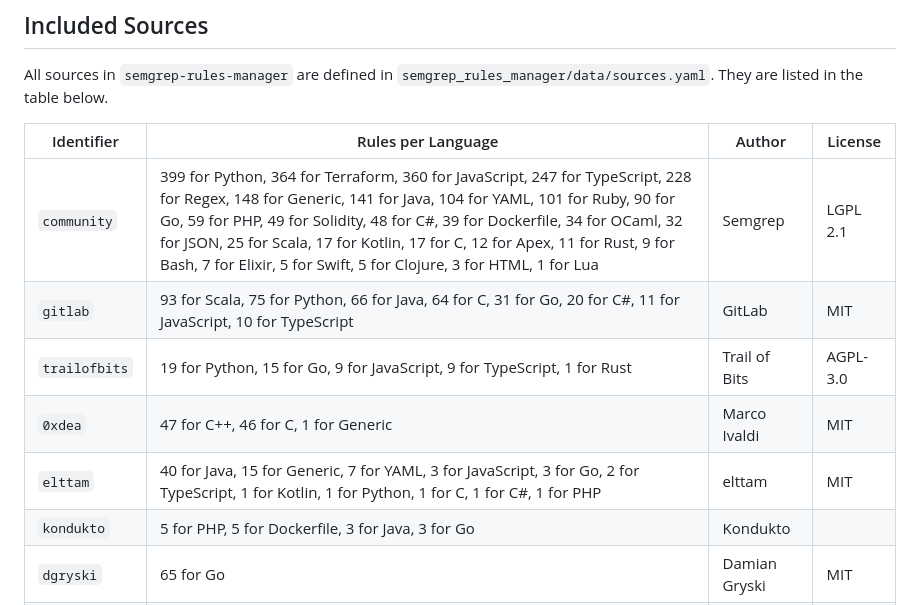
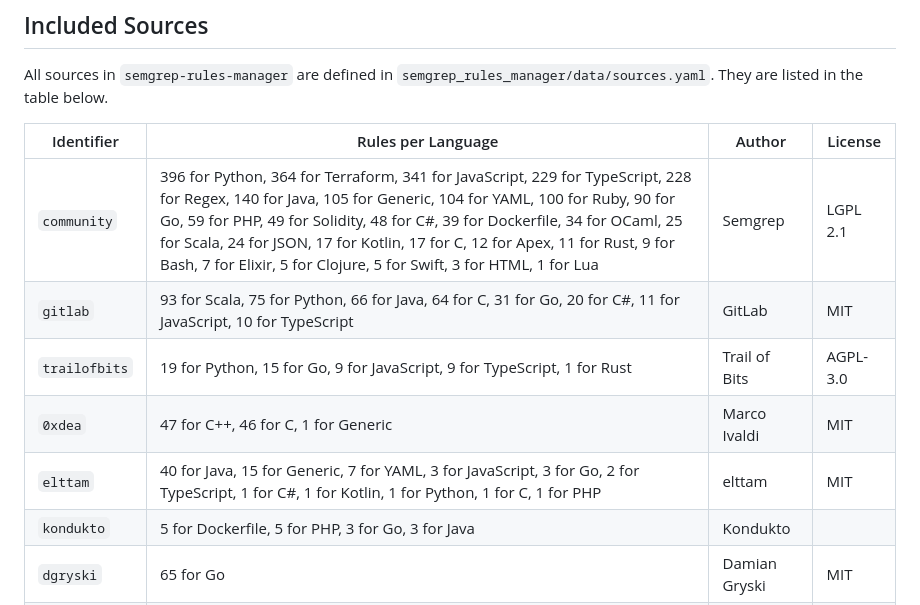
Before and after one commit to iosifache/semgrep-rules-manager, a Markdown page: README.md, the part around the change. Rendered like a GitHub page.

Commit message:
Updates READMEs and index of rule

```diff
--- a/README.md
+++ b/README.md
@@ -24,12 +24,12 @@ All sources in `semgrep-rules-manager` are defined in `semgrep_rules_manager/dat
 
 | Identifier    | Rules per Language                                                                                                                                                                                                                                                                                                                                                                                 | Author         | License   |
 |---------------|----------------------------------------------------------------------------------------------------------------------------------------------------------------------------------------------------------------------------------------------------------------------------------------------------------------------------------------------------------------------------------------------------|----------------|-----------|
-| `community`   | 399 for Python, 364 for Terraform, 360 for JavaScript, 247 for TypeScript, 228 for Regex, 148 for Generic, 141 for Java, 104 for YAML, 101 for Ruby, 90 for Go, 59 for PHP, 49 for Solidity, 48 for C#, 39 for Dockerfile, 34 for OCaml, 32 for JSON, 25 for Scala, 17 for Kotlin, 17 for C, 12 for Apex, 11 for Rust, 9 for Bash, 7 for Elixir, 5 for Swift, 5 for Clojure, 3 for HTML, 1 for Lua | Semgrep        | LGPL 2.1  |
+| `community`   | 396 for Python, 364 for Terraform, 341 for JavaScript, 229 for TypeScript, 228 for Regex, 140 for Java, 105 for Generic, 104 for YAML, 100 for Ruby, 90 for Go, 59 for PHP, 49 for Solidity, 48 for C#, 39 for Dockerfile, 34 for OCaml, 25 for Scala, 24 for JSON, 17 for Kotlin, 17 for C, 12 for Apex, 11 for Rust, 9 for Bash, 7 for Elixir, 5 for Clojure, 5 for Swift, 3 for HTML, 1 for Lua | Semgrep        | LGPL 2.1  |
 | `gitlab`      | 93 for Scala, 75 for Python, 66 for Java, 64 for C, 31 for Go, 20 for C#, 11 for JavaScript, 10 for TypeScript                                                                                                                                                                                                                                                                                     | GitLab         | MIT       |
 | `trailofbits` | 19 for Python, 15 for Go, 9 for JavaScript, 9 for TypeScript, 1 for Rust                                                                                                                                                                                                                                                                                                                           | Trail of Bits  | AGPL-3.0  |
 | `0xdea`       | 47 for C++, 46 for C, 1 for Generic                                                                                                                                                                                                                                                                                                                                                                | Marco Ivaldi   | MIT       |
-| `elttam`      | 40 for Java, 15 for Generic, 7 for YAML, 3 for JavaScript, 3 for Go, 2 for TypeScript, 1 for Kotlin, 1 for Python, 1 for C, 1 for C#, 1 for PHP                                                                                                                                                                                                                                                    | elttam         | MIT       |
-| `kondukto`    | 5 for PHP, 5 for Dockerfile, 3 for Java, 3 for Go                                                                                                                                                                                                                                                                                                                                                  | Kondukto       |           |
+| `elttam`      | 40 for Java, 15 for Generic, 7 for YAML, 3 for JavaScript, 3 for Go, 2 for TypeScript, 1 for C#, 1 for Kotlin, 1 for Python, 1 for C, 1 for PHP                                                                                                                                                                                                                                                    | elttam         | MIT       |
+| `kondukto`    | 5 for Dockerfile, 5 for PHP, 3 for Go, 3 for Java                                                                                                                                                                                                                                                                                                                                                  | Kondukto       |           |
 | `dgryski`     | 65 for Go                                                                                                                                                                                                                                                                                                                                                                                          | Damian Gryski  | MIT       |
 | `dotta`       | 7 for PHP, 3 for Kotlin, 1 for Java                                                                                                                                                                                                                                                                                                                                                                | Federico Dotta | MIT       |
 | `hashicorp`   | 4 for Terraform, 1 for Generic                                                                                                                                                                                                                                                                                                                                                                     | Hashicorp      | MPL-2.0   |
```
Also changed, not shown: README.pypi.md (+3 -3 lines).
